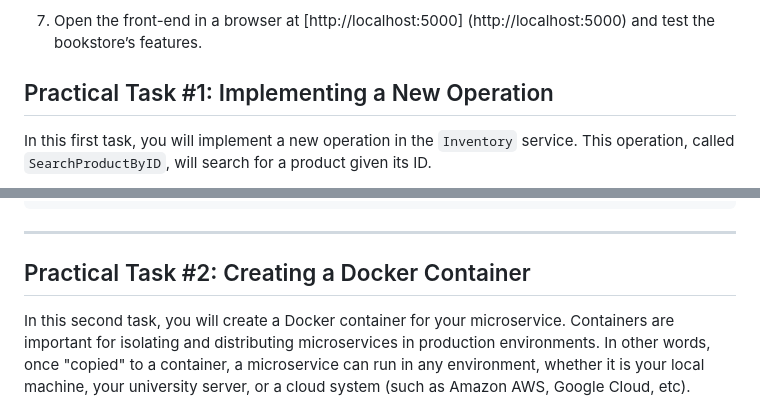
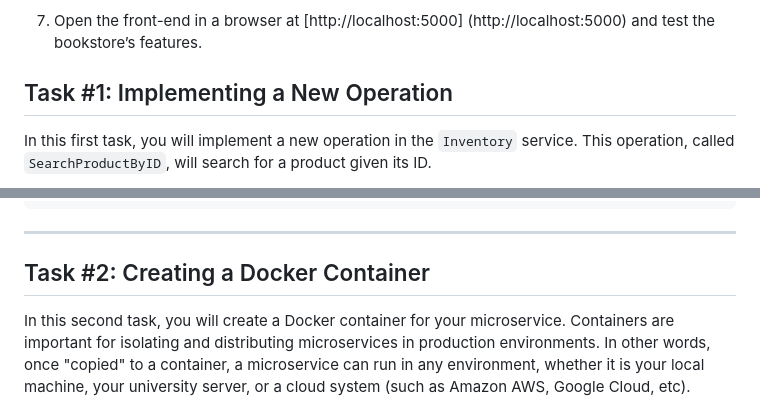
Before and after one commit to aserg-ufmg/micro-bookstore, a Markdown page: README.md, 2 parts joined by grey strips. GitHub-like rendering.

```diff
--- a/README.md
+++ b/README.md
@@ -157,7 +173,7 @@ username to the URL):
 
 
 
-## Practical Task #1: Implementing a New Operation
+## Task #1: Implementing a New Operation
 
 In this first task, you will implement a new operation in the `Inventory` service. This operation, called `SearchProductByID`, will search for a product given its ID.
 
@@ -276,7 +292,7 @@ git push origin main
 
 ---
 
-## Practical Task #2: Creating a Docker Container
+## Task #2: Creating a Docker Container
 
 In this second task, you will create a Docker container for your microservice. Containers are important for isolating and distributing microservices in production environments. In other words, once "copied" to a container, a microservice can run in any environment, whether it is your local machine, your university server, or a cloud system (such as Amazon AWS, Google Cloud, etc).
 
```
Also changed, not shown: other parts of README.md (+35 -19 lines).
